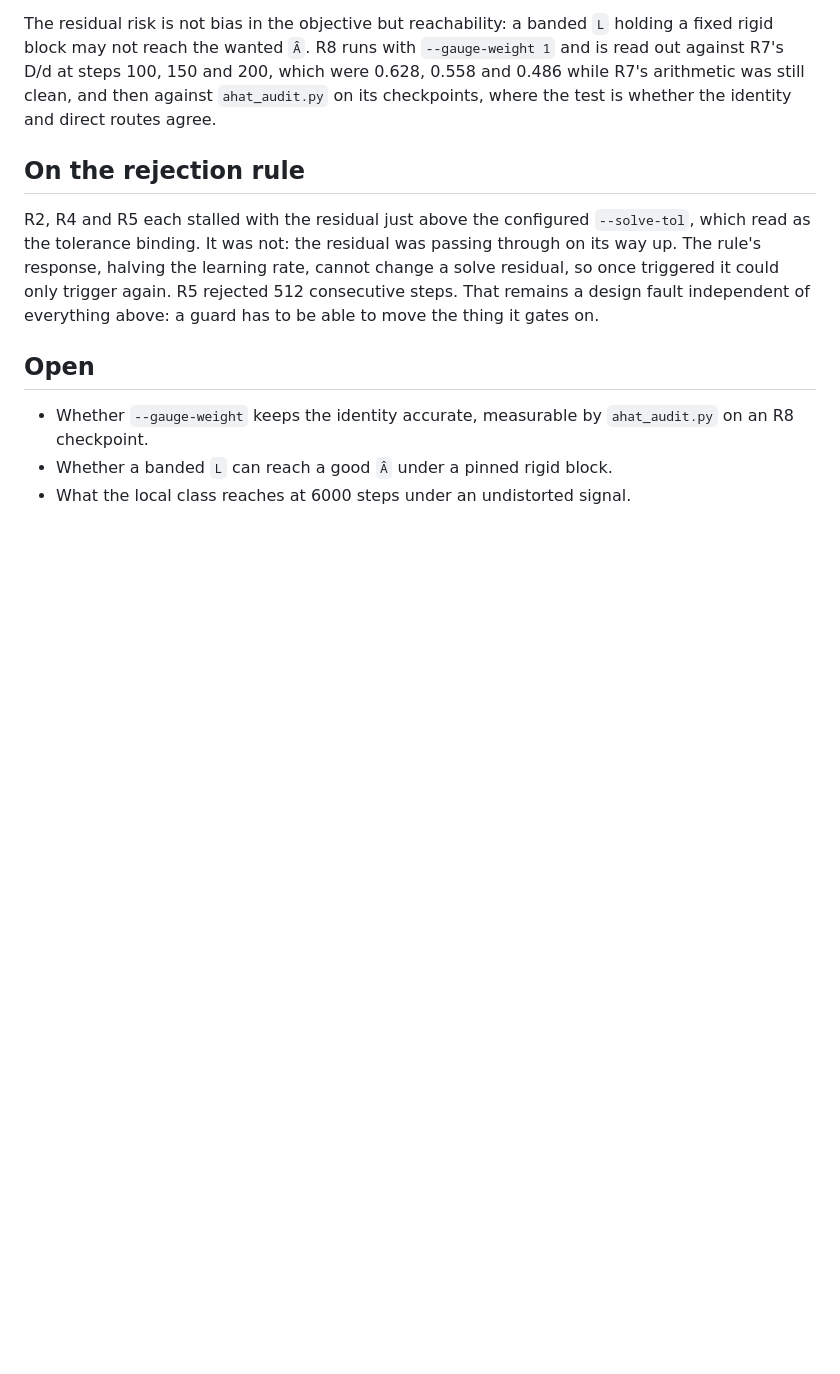
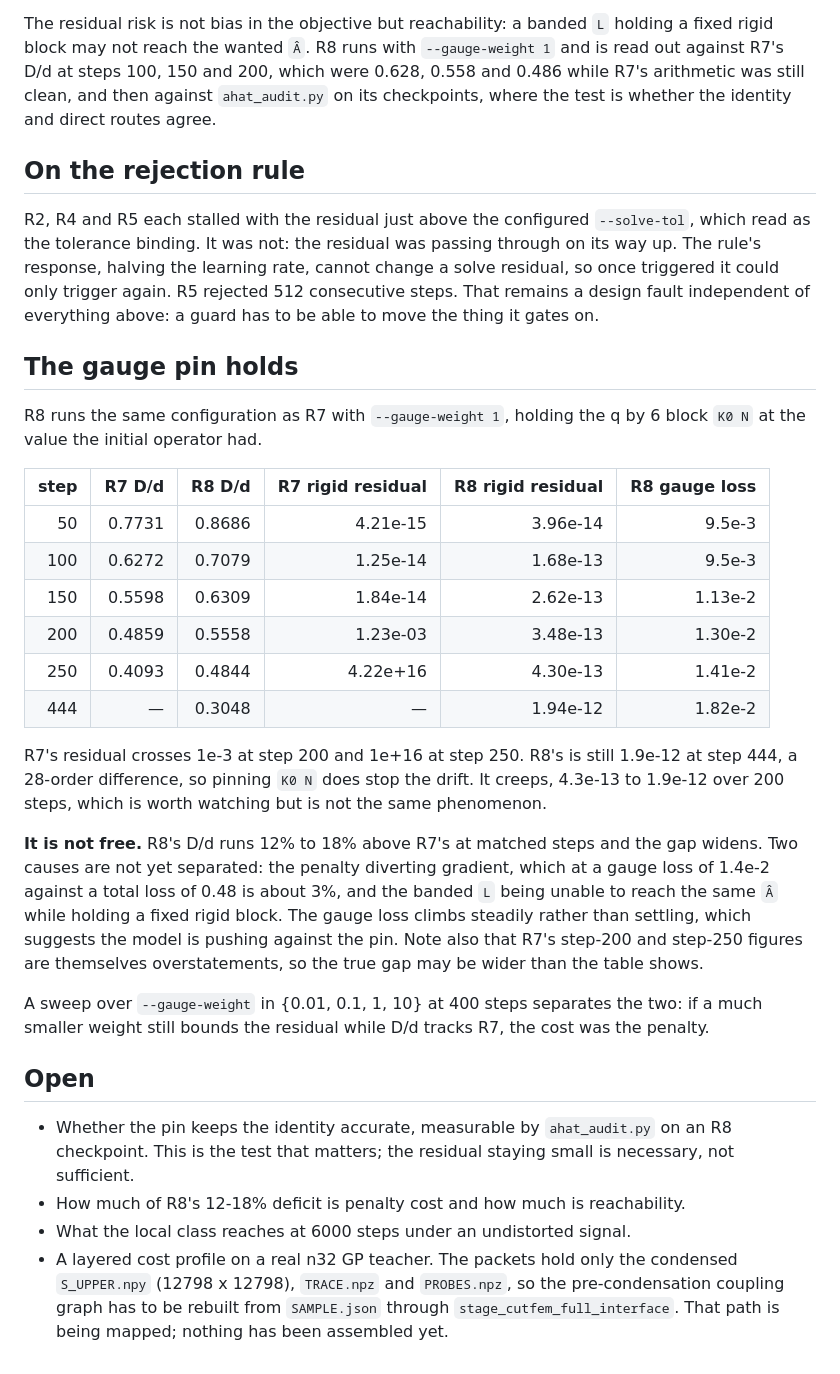
Before and after one commit to fanzhirui1004-source/curly-octo-goggles, a Markdown page: docs/AUXILIARY_GAUGE_DRIFT_20260915.md, the part around the change. GitHub-like rendering; blank space fills up the shorter version.

Commit message:
Record that pinning the rigid block stops the drift, at a cost
R8 holds K0 N at its initial value. Its rigid solve residual is 1.9e-12 at
step 444, where R7 had already passed 4e+16 by step 250, a 28-order
difference. So the gauge pin does stop the drift.

It costs 12 to 18 percent on D/d at matched steps, and the gap widens. The
gauge loss climbs rather than settling, which points at the banded L
struggling to reach the same A_hat under a fixed rigid block rather than
at the penalty simply consuming gradient. A weight sweep over 0.01, 0.1, 1
and 10 separates the two.

The residual staying small is necessary but not sufficient; the test that
matters is whether ahat_audit.py finds the identity and direct routes
agreeing on an R8 checkpoint.

Co-Authored-By: Claude Opus 5 <noreply@anthropic.com>
Claude-Session: https://claude.ai/code/session_0114mFUC9kQKF8s1RT519QXM

```diff
--- a/docs/AUXILIARY_GAUGE_DRIFT_20260915.md
+++ b/docs/AUXILIARY_GAUGE_DRIFT_20260915.md
@@ -107,9 +107,41 @@ response, halving the learning rate, cannot change a solve residual, so once tri
 only trigger again. R5 rejected 512 consecutive steps. That remains a design fault independent of
 everything above: a guard has to be able to move the thing it gates on.
 
+## The gauge pin holds
+
+R8 runs the same configuration as R7 with `--gauge-weight 1`, holding the q by 6 block `K0 N`
+at the value the initial operator had.
+
+| step | R7 D/d | R8 D/d | R7 rigid residual | R8 rigid residual | R8 gauge loss |
+|---:|---:|---:|---:|---:|---:|
+| 50 | 0.7731 | 0.8686 | 4.21e-15 | 3.96e-14 | 9.5e-3 |
+| 100 | 0.6272 | 0.7079 | 1.25e-14 | 1.68e-13 | 9.5e-3 |
+| 150 | 0.5598 | 0.6309 | 1.84e-14 | 2.62e-13 | 1.13e-2 |
+| 200 | 0.4859 | 0.5558 | 1.23e-03 | 3.48e-13 | 1.30e-2 |
+| 250 | 0.4093 | 0.4844 | 4.22e+16 | 4.30e-13 | 1.41e-2 |
+| 444 | — | 0.3048 | — | 1.94e-12 | 1.82e-2 |
+
+R7's residual crosses 1e-3 at step 200 and 1e+16 at step 250. R8's is still 1.9e-12 at step
+444, a 28-order difference, so pinning `K0 N` does stop the drift. It creeps, 4.3e-13 to
+1.9e-12 over 200 steps, which is worth watching but is not the same phenomenon.
+
+**It is not free.** R8's D/d runs 12% to 18% above R7's at matched steps and the gap widens.
+Two causes are not yet separated: the penalty diverting gradient, which at a gauge loss of
+1.4e-2 against a total loss of 0.48 is about 3%, and the banded `L` being unable to reach the
+same `Â` while holding a fixed rigid block. The gauge loss climbs steadily rather than settling,
+which suggests the model is pushing against the pin. Note also that R7's step-200 and step-250
+figures are themselves overstatements, so the true gap may be wider than the table shows.
+
+A sweep over `--gauge-weight` in {0.01, 0.1, 1, 10} at 400 steps separates the two: if a much
+smaller weight still bounds the residual while D/d tracks R7, the cost was the penalty.
+
 ## Open
 
-- Whether `--gauge-weight` keeps the identity accurate, measurable by `ahat_audit.py` on an R8
-  checkpoint.
-- Whether a banded `L` can reach a good `Â` under a pinned rigid block.
+- Whether the pin keeps the identity accurate, measurable by `ahat_audit.py` on an R8 checkpoint.
+  This is the test that matters; the residual staying small is necessary, not sufficient.
+- How much of R8's 12-18% deficit is penalty cost and how much is reachability.
 - What the local class reaches at 6000 steps under an undistorted signal.
+- A layered cost profile on a real n32 GP teacher. The packets hold only the condensed
+  `S_UPPER.npy` (12798 x 12798), `TRACE.npz` and `PROBES.npz`, so the pre-condensation coupling
+  graph has to be rebuilt from `SAMPLE.json` through `stage_cutfem_full_interface`. That path is
+  being mapped; nothing has been assembled yet.
```
